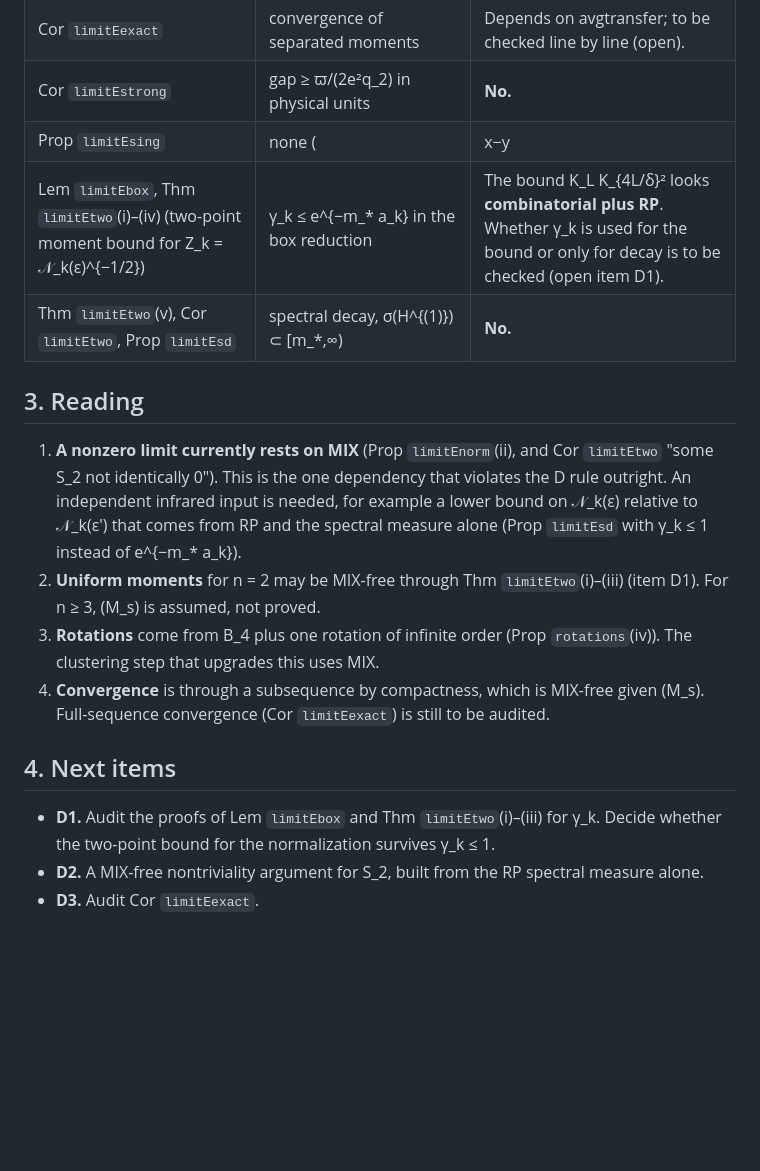
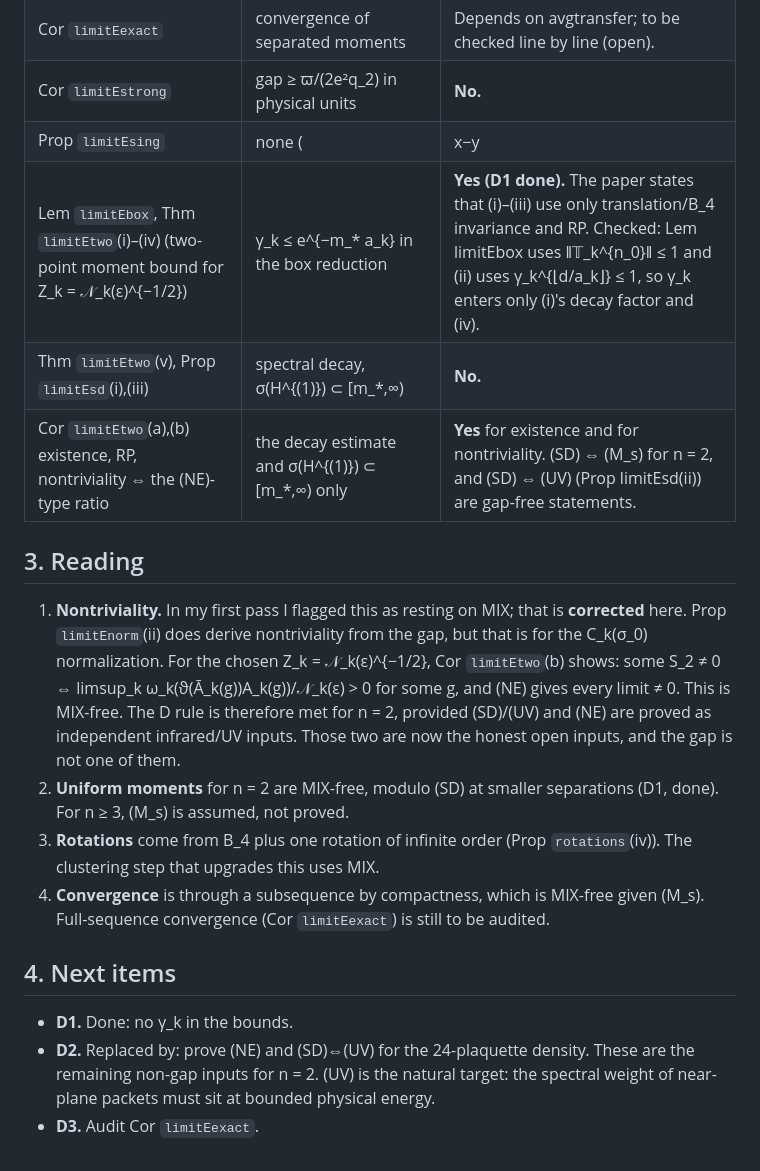
Before and after one commit to creelie/4Y-M, a Markdown page: strong-coupling/forest/D_E_OBSERVABLE.md, the part around the change. Rendered like a GitHub page; blank space fills up the shorter version.

Commit message:
D: audit limitEtwo; nontriviality is gap-free under N_k normalization
Co-Authored-By: Claude Opus 5.5 <noreply@anthropic.com>

```diff
--- a/strong-coupling/forest/D_E_OBSERVABLE.md
+++ b/strong-coupling/forest/D_E_OBSERVABLE.md
@@ -22,17 +22,18 @@ Status: **direction D deliverable, part 1** (`../CLAY_NEXT_DIRECTIONS.md`). Line
 | Cor `limitEexact` | convergence of separated moments | Depends on avgtransfer; to be checked line by line (open). |
 | Cor `limitEstrong` | gap ≥ ϖ/(2e²q_2) in physical units | **No.** |
 | Prop `limitEsing` | none (|x−y|^{−8} incompatible with (M)) | **Yes.** It is a no-go result and needs no input. |
-| Lem `limitEbox`, Thm `limitEtwo`(i)–(iv) (two-point moment bound for Z_k = 𝒩_k(ε)^{−1/2}) | γ_k ≤ e^{−m_* a_k} in the box reduction | The bound K_L K_{4L/δ}² looks **combinatorial plus RP**. Whether γ_k is used for the bound or only for decay is to be checked (open item D1). |
-| Thm `limitEtwo`(v), Cor `limitEtwo`, Prop `limitEsd` | spectral decay, σ(H^{(1)}) ⊂ [m_*,∞) | **No.** |
+| Lem `limitEbox`, Thm `limitEtwo`(i)–(iv) (two-point moment bound for Z_k = 𝒩_k(ε)^{−1/2}) | γ_k ≤ e^{−m_* a_k} in the box reduction | **Yes (D1 done).** The paper states that (i)–(iii) use only translation/B_4 invariance and RP. Checked: Lem limitEbox uses ‖𝕋_k^{n_0}‖ ≤ 1 and (ii) uses γ_k^{⌊d/a_k⌋} ≤ 1, so γ_k enters only (i)'s decay factor and (iv). |
+| Thm `limitEtwo`(v), Prop `limitEsd`(i),(iii) | spectral decay, σ(H^{(1)}) ⊂ [m_*,∞) | **No.** |
+| Cor `limitEtwo`(a),(b) existence, RP, nontriviality ⇔ the (NE)-type ratio | the decay estimate and σ(H^{(1)}) ⊂ [m_*,∞) only | **Yes** for existence and for nontriviality. (SD) ⇔ (M_s) for n = 2, and (SD) ⇔ (UV) (Prop limitEsd(ii)) are gap-free statements. |
 
 ## 3. Reading
 
-1. **A nonzero limit currently rests on MIX** (Prop `limitEnorm`(ii), and Cor `limitEtwo` "some S_2 not identically 0"). This is the one dependency that violates the D rule outright. An independent infrared input is needed, for example a lower bound on 𝒩_k(ε) relative to 𝒩_k(ε') that comes from RP and the spectral measure alone (Prop `limitEsd` with γ_k ≤ 1 instead of e^{−m_* a_k}).
-2. **Uniform moments** for n = 2 may be MIX-free through Thm `limitEtwo`(i)–(iii) (item D1). For n ≥ 3, (M_s) is assumed, not proved.
+1. **Nontriviality.** In my first pass I flagged this as resting on MIX; that is **corrected** here. Prop `limitEnorm`(ii) does derive nontriviality from the gap, but that is for the C_k(σ_0) normalization. For the chosen Z_k = 𝒩_k(ε)^{−1/2}, Cor `limitEtwo`(b) shows: some S_2 ≠ 0 ⇔ limsup_k ω_k(ϑ(Ā_k(g))A_k(g))/𝒩_k(ε) > 0 for some g, and (NE) gives every limit ≠ 0. This is MIX-free. The D rule is therefore met for n = 2, provided (SD)/(UV) and (NE) are proved as independent infrared/UV inputs. Those two are now the honest open inputs, and the gap is not one of them.
+2. **Uniform moments** for n = 2 are MIX-free, modulo (SD) at smaller separations (D1, done). For n ≥ 3, (M_s) is assumed, not proved.
 3. **Rotations** come from B_4 plus one rotation of infinite order (Prop `rotations`(iv)). The clustering step that upgrades this uses MIX.
 4. **Convergence** is through a subsequence by compactness, which is MIX-free given (M_s). Full-sequence convergence (Cor `limitEexact`) is still to be audited.
 
 ## 4. Next items
-- **D1.** Audit the proofs of Lem `limitEbox` and Thm `limitEtwo`(i)–(iii) for γ_k. Decide whether the two-point bound for the normalization survives γ_k ≤ 1.
-- **D2.** A MIX-free nontriviality argument for S_2, built from the RP spectral measure alone.
+- **D1.** Done: no γ_k in the bounds.
+- **D2.** Replaced by: prove (NE) and (SD)⇔(UV) for the 24-plaquette density. These are the remaining non-gap inputs for n = 2. (UV) is the natural target: the spectral weight of near-plane packets must sit at bounded physical energy.
 - **D3.** Audit Cor `limitEexact`.
```
Also changed, not shown: strong-coupling/CLAY_NEXT_DIRECTIONS.md (+1 -0 lines).
